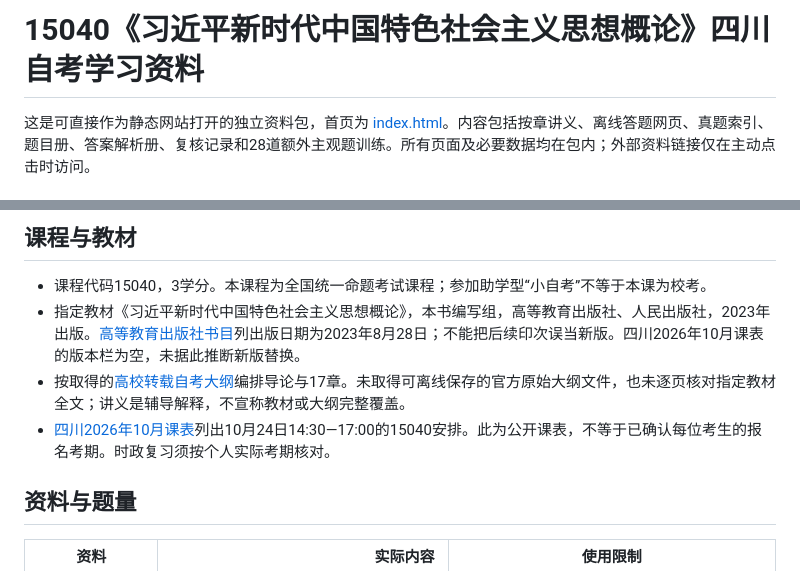
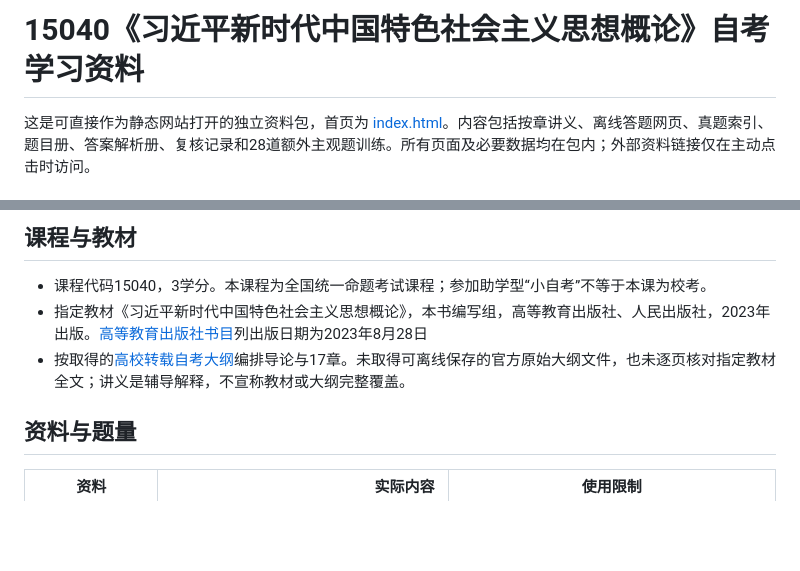
Before and after one commit to MadnessXiong/xijinping-thought-introduction-15040, a Markdown page: README.md, 2 parts joined by grey strips. Drawn GitHub-style; blank space fills up the shorter version.

```diff
--- a/README.md
+++ b/README.md
@@ -1,4 +1,4 @@
-# 15040《习近平新时代中国特色社会主义思想概论》四川自考学习资料
+# 15040《习近平新时代中国特色社会主义思想概论》自考学习资料
 
 这是可直接作为静态网站打开的独立资料包，首页为 [index.html](index.html)。内容包括按章讲义、离线答题网页、真题索引、题目册、答案解析册、复核记录和28道额外主观题训练。所有页面及必要数据均在包内；外部资料链接仅在主动点击时访问。
 
@@ -14,9 +14,8 @@
 ## 课程与教材
 
 - 课程代码15040，3学分。本课程为全国统一命题考试课程；参加助学型“小自考”不等于本课为校考。
-- 指定教材《习近平新时代中国特色社会主义思想概论》，本书编写组，高等教育出版社、人民出版社，2023年出版。[高等教育出版社书目](https://www.hep.com.cn/book/show/d57d41a3-c3be-438d-afd8-45d6aaa54e9f)列出版日期为2023年8月28日；不能把后续印次误当新版。四川2026年10月课表的版本栏为空，未据此推断新版替换。
+- 指定教材《习近平新时代中国特色社会主义思想概论》，本书编写组，高等教育出版社、人民出版社，2023年出版。[高等教育出版社书目](https://www.hep.com.cn/book/show/d57d41a3-c3be-438d-afd8-45d6aaa54e9f)列出版日期为2023年8月28日
 - 按取得的[高校转载自考大纲](https://www.hnyyyz.com/jxjyb/tzgg/content_29046)编排导论与17章。未取得可离线保存的官方原始大纲文件，也未逐页核对指定教材全文；讲义是辅导解释，不宣称教材或大纲完整覆盖。
-- [四川2026年10月课表](https://www.sceea.cn/Html/202606/NewsDetail_4848_2.html)列出10月24日14:30—17:00的15040安排。此为公开课表，不等于已确认每位考生的报名考期。时政复习须按个人实际考期核对。
 
 ## 资料与题量
 
```
